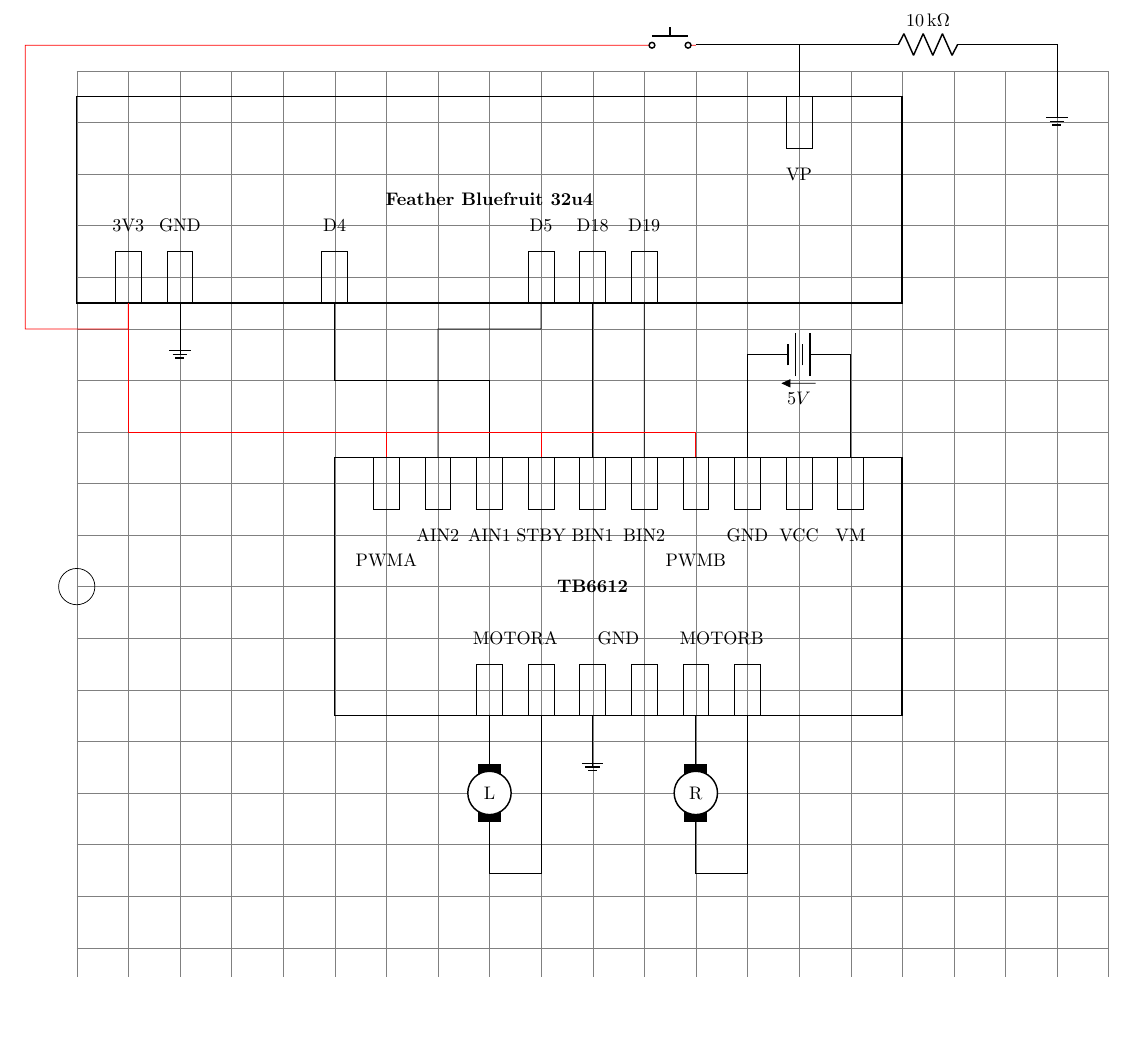
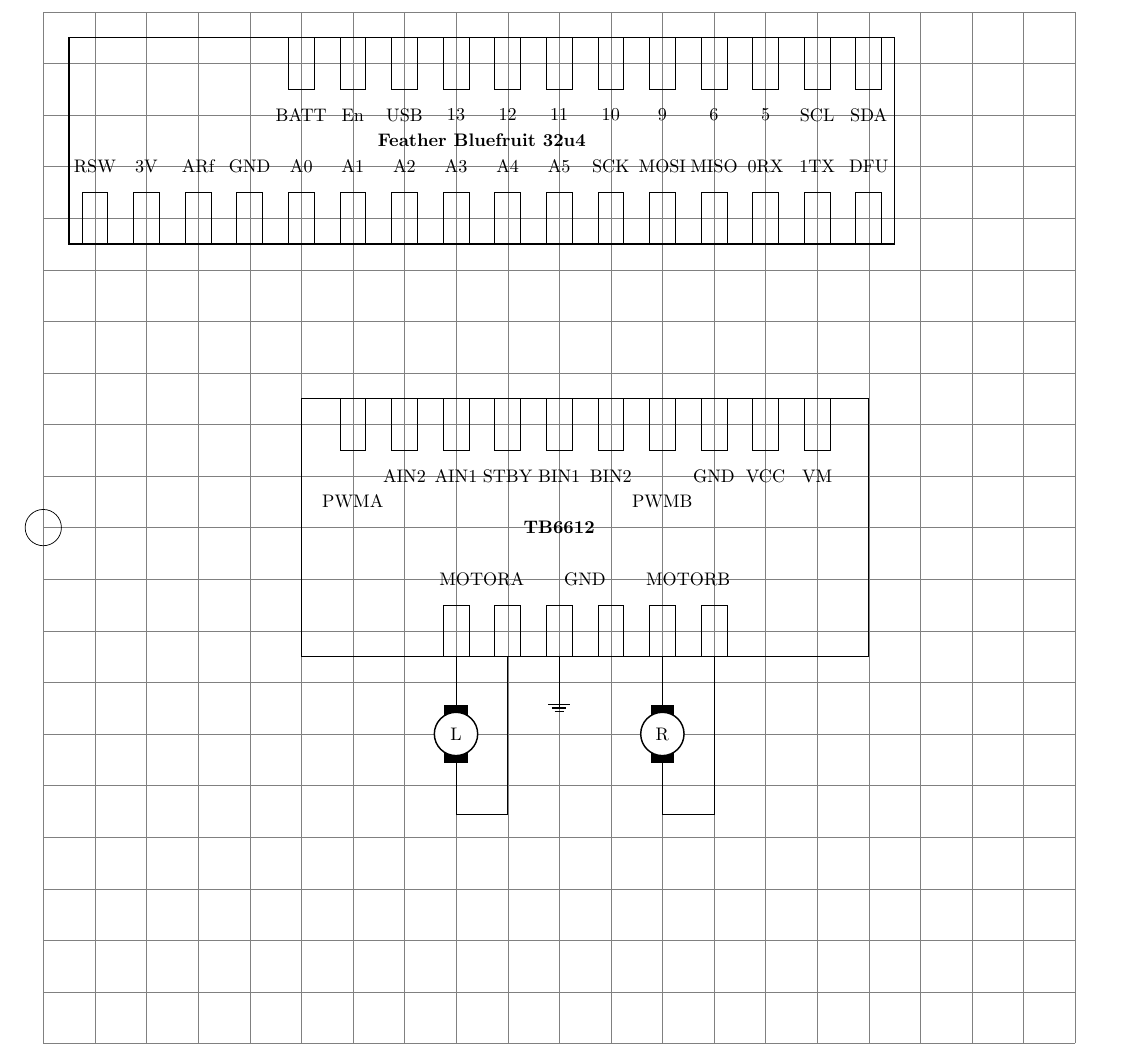
Before and after one commit to ddwheele/strawberry-robot, a LaTeX document (Diagram.tex): part of page 2 of 2, cut at the place of the change, the shorter picture padded with empty space. Compiled offline with pdfLaTeX.

Commit message:
model the Feather

```diff
--- a/Diagram.tex
+++ b/Diagram.tex
@@ -15,24 +15,69 @@
 	\draw (0,0) circle [radius=10pt];
 
 	% Body of the Feather
-	\node at (8,7.5) [rectangle, thick, draw, minimum width=16cm, minimum height=4cm]  {};
-	\node at (8,7.5) [font=\bf]{Feather Bluefruit 32u4};
+	\node at (8.5,7.5) [rectangle, thick, draw, minimum width=16cm, minimum height=4cm]  {};
+	\node at (8.5,7.5) [font=\bf]{Feather Bluefruit 32u4};
 
-	% ESP32 Pins
-	\node (3V3) at (1,6) [pin] {} ;
-	\node at (1,7) {3V3};
-	\node (GNDESP) at (2,6) [pin]{} +(1,.5);
-	\node at (2,7) {GND};
-	\node (D4) at (5,6) [pin] {} +(1,.5);
-	\node at (5,7) {D4};
-	\node (D5) at (9,6) [pin] {} +(1,.5);
-	\node at (9,7) {D5};
-	\node (D18) at (10,6) [pin] {} +(1,.5);
-	\node at (10,7) {D18};
-	\node (D19) at (11,6) [pin] {} +(1,.5);
-	\node at (11,7) {D19};
-	\node (VP) at (14,9) [pin] {} +(1,.5);
-	\node at (14,8) {VP};
+	% Feather Pins
+	% lower
+	\node (RST) at (1,6) [pin] {} ;
+	\node at (1,7) {RSW};
+	\node (3V) at (2,6) [pin]{} +(1,.5);
+	\node at (2,7) {3V};
+	\node (ARf) at (3,6) [pin] {} ;
+	\node at (3,7) {ARf};
+	\node (GNDF) at (4,6) [pin]{} +(1,.5);
+	\node at (4,7) {GND};
+	\node (A0) at (5,6) [pin] {} +(1,.5);
+	\node at (5,7) {A0};
+	\node (A1) at (6,6) [pin] {} +(1,.5);
+	\node at (6,7) {A1};
+	\node (A2) at (7,6) [pin] {} +(1,.5);
+	\node at (7,7) {A2};
+	\node (A3) at (8,6) [pin] {} +(1,.5);
+	\node at (8,7) {A3};
+	\node (A4) at (9,6) [pin] {} +(1,.5);
+	\node at (9,7) {A4};
+	\node (A5) at (10,6) [pin] {} +(1,.5);
+	\node at (10,7) {A5};
+	\node (SCK) at (11,6) [pin] {} +(1,.5);
+	\node at (11,7) {SCK};
+	\node (MOSI) at (12,6) [pin] {} +(1,.5);
+	\node at (12,7) {MOSI};
+	\node (MISO) at (13,6) [pin] {} +(1,.5);
+	\node at (13,7) {MISO};
+	\node (0RX) at (14,6) [pin] {} +(1,.5);
+	\node at (14,7) {0RX};
+	\node (1TX) at (15,6) [pin] {} +(1,.5);
+	\node at (15,7) {1TX};
+	\node (DFU) at (16,6) [pin] {} +(1,.5);
+	\node at (16,7) {DFU};
+
+	% upper
+	\node (BATT) at (5,9) [pin] {} +(1,.5);
+	\node at (5,8) {BATT};
+	\node (En) at (6,9) [pin] {} +(1,.5);
+	\node at (6,8) {En};
+	\node (USB) at (7,9) [pin] {} +(1,.5);
+	\node at (7,8) {USB};
+	\node (f13) at (8,9) [pin] {} +(1,.5);
+	\node at (8,8) {13};
+	\node (f12) at (9,9) [pin] {} +(1,.5);
+	\node at (9,8) {12};
+	\node (f11) at (10,9) [pin] {} +(1,.5);
+	\node at (10,8) {11};
+	\node (f10) at (11,9) [pin] {} +(1,.5);
+	\node at (11,8) {10};
+	\node (f9) at (12,9) [pin] {} +(1,.5);
+	\node at (12,8) {9};
+	\node (f6) at (13,9) [pin] {} +(1,.5);
+	\node at (13,8) {6};
+	\node (f5) at (14,9) [pin] {} +(1,.5);
+	\node at (14,8) {5};
+	\node (SCL) at (15,9) [pin] {} +(1,.5);
+	\node at (15,8) {SCL};
+	\node (SDA) at (16,9) [pin] {} +(1,.5);
+	\node at (16,8) {SDA};
 
 	% Body of the TB6612
 	\node at (10.5,0) [rectangle, thick, draw, minimum width=11cm, minimum height=5cm]  {};
@@ -80,28 +125,28 @@
 	\draw (motor.south)  -- ++(0,-1) --  ++(1,0) -- (MOTORB2.south);
 
 	% Grounds
-	\draw (GNDESP.south) -- ++(0,-1) -- ++ (0,0.5) node(GROUND)[ground]{};
+%	\draw (GNDESP.south) -- ++(0,-1) -- ++ (0,0.5) node(GROUND)[ground]{};
 	\draw (GNDTB_BOT1.south) -- ++(0,-1) -- ++ (0,0.5) node(GROUND)[ground]{};
 
 	% TB6612 connections
-	\draw (D4.south)  -- ++(0,-1.5) --  ++(3,0) to[short] (AIN1.north);
-	\draw (D5.south)  -- ++(0,-0.5) --  ++(-2,0) to[short] (AIN2.north);
-	\draw (D18.south)  to[short] (BIN1.north);
-	\draw (D19.south)  to[short] (BIN2.north);
+%	\draw (D4.south)  -- ++(0,-1.5) --  ++(3,0) to[short] (AIN1.north);
+%	\draw (D5.south)  -- ++(0,-0.5) --  ++(-2,0) to[short] (AIN2.north);
+%	\draw (D18.south)  to[short] (BIN1.north);
+%	\draw (D19.south)  to[short] (BIN2.north);
 
 	% 3V3 Power connections
-	\draw[red] (3V3.south)  -- ++(0,-2.5) --  ++(5,0) -- (PWMA.north);
-	\draw[red] (3V3.south)  -- ++(0,-2.5) --  ++(8,0) -- (STBY.north);
-	\draw[red] (3V3.south)  -- ++(0,-2.5) --  ++(11,0) -- (PWMB.north);
-	\draw[red] (3V3.south)  -- ++(0,-0.5) -- ++(-2,0) -- ++(0,5.5) -- ++(12,0)
-		to[normally open push button, draw, color=black]  ++(1,0) ;
+%	\draw[red] (3V3.south)  -- ++(0,-2.5) --  ++(5,0) -- (PWMA.north);
+%	\draw[red] (3V3.south)  -- ++(0,-2.5) --  ++(8,0) -- (STBY.north);
+%	\draw[red] (3V3.south)  -- ++(0,-2.5) --  ++(11,0) -- (PWMB.north);
+%	\draw[red] (3V3.south)  -- ++(0,-0.5) -- ++(-2,0) -- ++(0,5.5) -- ++(12,0)
+%		to[normally open push button, draw, color=black]  ++(1,0) ;
 
-	\draw(15,2.5) -- ++(0,2)  to[battery, v=$5V$] ++(-2,0)  -- ++(0,-2) ;
+%	\draw(15,2.5) -- ++(0,2)  to[battery, v=$5V$] ++(-2,0)  -- ++(0,-2) ;
 
-	\draw (VP.north) -- ++(0,1)
-		to[R=10<\kilo \ohm>,-] ++(5,0) -- ++(0,-1) node(GROUND)[ground]{};
+%	\draw (VP.north) -- ++(0,1)
+%		to[R=10<\kilo \ohm>,-] ++(5,0) -- ++(0,-1) node(GROUND)[ground]{};
 
-	  \draw (VP.north) -- ++(0,1) -- ++(-2,0);
+%	  \draw (VP.north) -- ++(0,1) -- ++(-2,0);
 
 
 \end{circuitikz}
```
